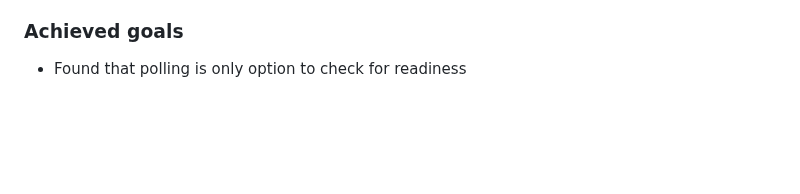
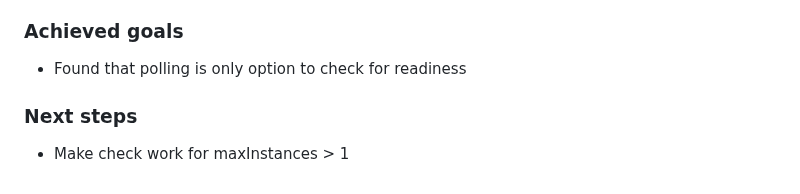
Before and after one commit to awvalenti/fugaescorregadia, a Markdown page: logbook.md, the part around the change. Rendered like a GitHub page; blank space fills up the shorter version.

Commit message:
day 53 - next steps

```diff
--- a/logbook.md
+++ b/logbook.md
@@ -1310,3 +1310,6 @@
 
 ### Achieved goals
 - Found that polling is only option to check for readiness
+
+### Next steps
+- Make check work for maxInstances > 1
```
